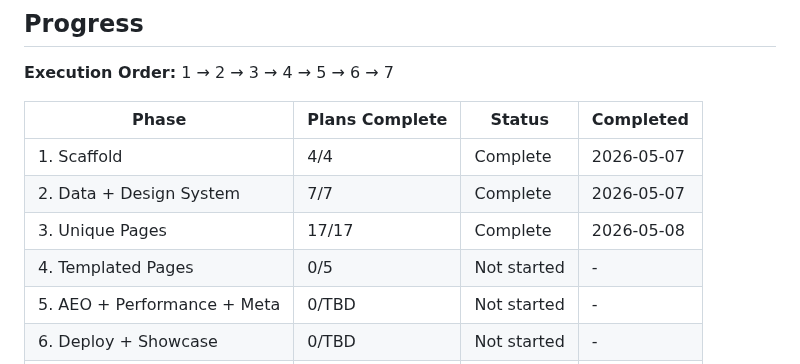
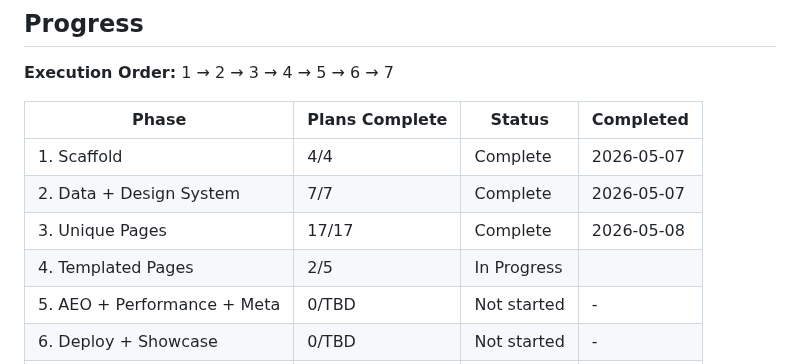
Before and after one commit to nexara-pacific/joesbarbershop, a Markdown page: .planning/ROADMAP.md, the part around one of its changes. Rendered like a GitHub page.

```diff
--- a/.planning/ROADMAP.md
+++ b/.planning/ROADMAP.md
@@ -152,7 +152,7 @@ Decimal phases appear between their surrounding integers in numeric order.
 | 1. Scaffold | 4/4 | Complete | 2026-05-07 |
 | 2. Data + Design System | 7/7 | Complete | 2026-05-07 |
 | 3. Unique Pages | 17/17 | Complete | 2026-05-08 |
-| 4. Templated Pages | 0/5 | Not started | - |
+| 4. Templated Pages | 2/5 | In Progress|  |
 | 5. AEO + Performance + Meta | 0/TBD | Not started | - |
 | 6. Deploy + Showcase | 0/TBD | Not started | - |
 | 7. Measurement + Baseline | 0/TBD | Not started | - |
```
Also changed, not shown: other parts of .planning/ROADMAP.md (+2 -2 lines), .planning/STATE.md (+9 -9 lines), 1 other file.
